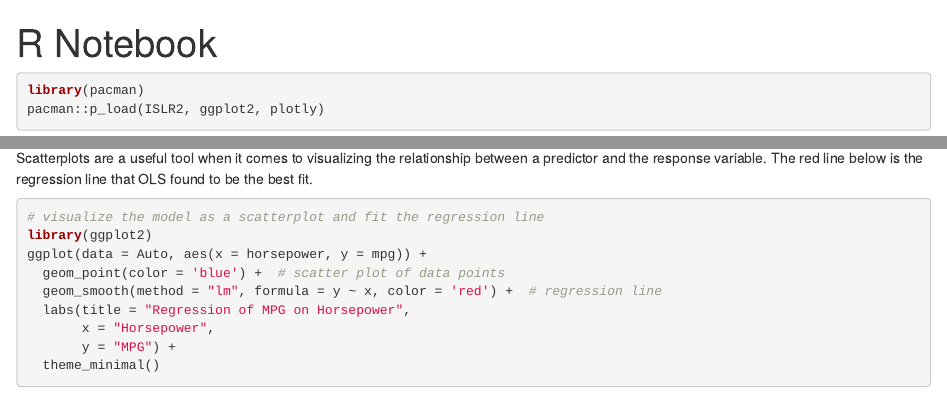
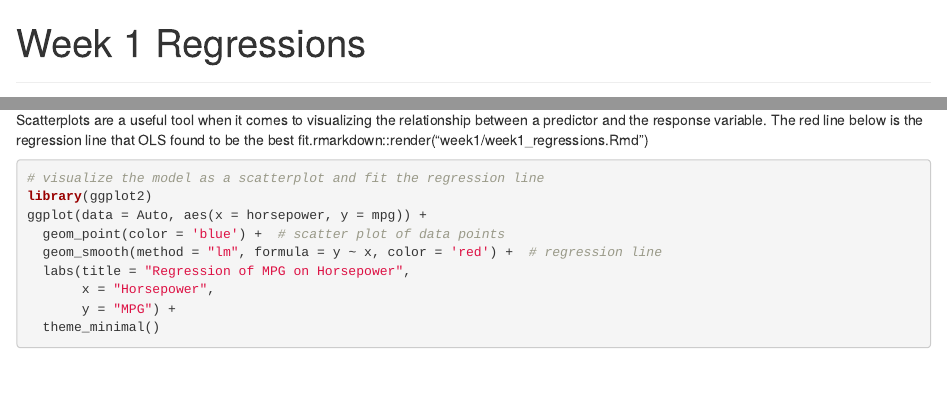
Before and after one commit to tsabanoglu/ml_for_econ_and_finance, an R Markdown document (chapters/week1_regressions.Rmd): the page in a window 1100 px wide, from its top, and a second part further down, joined at a grey line. Rendered offline with R 4.5, knitr and Pandoc, with nearby package versions; some code elsewhere in the file could not run offline.

````diff
--- a/chapters/week1_regressions.Rmd
+++ b/chapters/week1_regressions.Rmd
@@ -1,8 +1,8 @@
 ---
-title: "R Notebook"
-output:
-  html_document:
-    df_print: paged
+title: "Week 1 Regressions"
+output: html_document
+---
+
 ---
 
 ```{r setup, message=FALSE}
@@ -47,7 +47,8 @@
 
 __Visualizing the fitted line and model__
 
-Scatterplots are a useful tool when it comes to visualizing the relationship between a predictor and the response variable. The red line below is the regression line that OLS found to be the best fit.
+Scatterplots are a useful tool when it comes to visualizing the relationship between a predictor and the response variable. The red line below is the regression line that OLS found to be the best fit.rmarkdown::render("week1/week1_regressions.Rmd")
+
 
 ```{r}
 # visualize the model as a scatterplot and fit the regression line
````
Also changed, not shown: chapters/week2_classification.Rmd (+2 -2 lines), chapters/week2_classification.nb.html (deleted), chapters/week1_regressions.Rmd (1 more changed lines), 3 other files.
